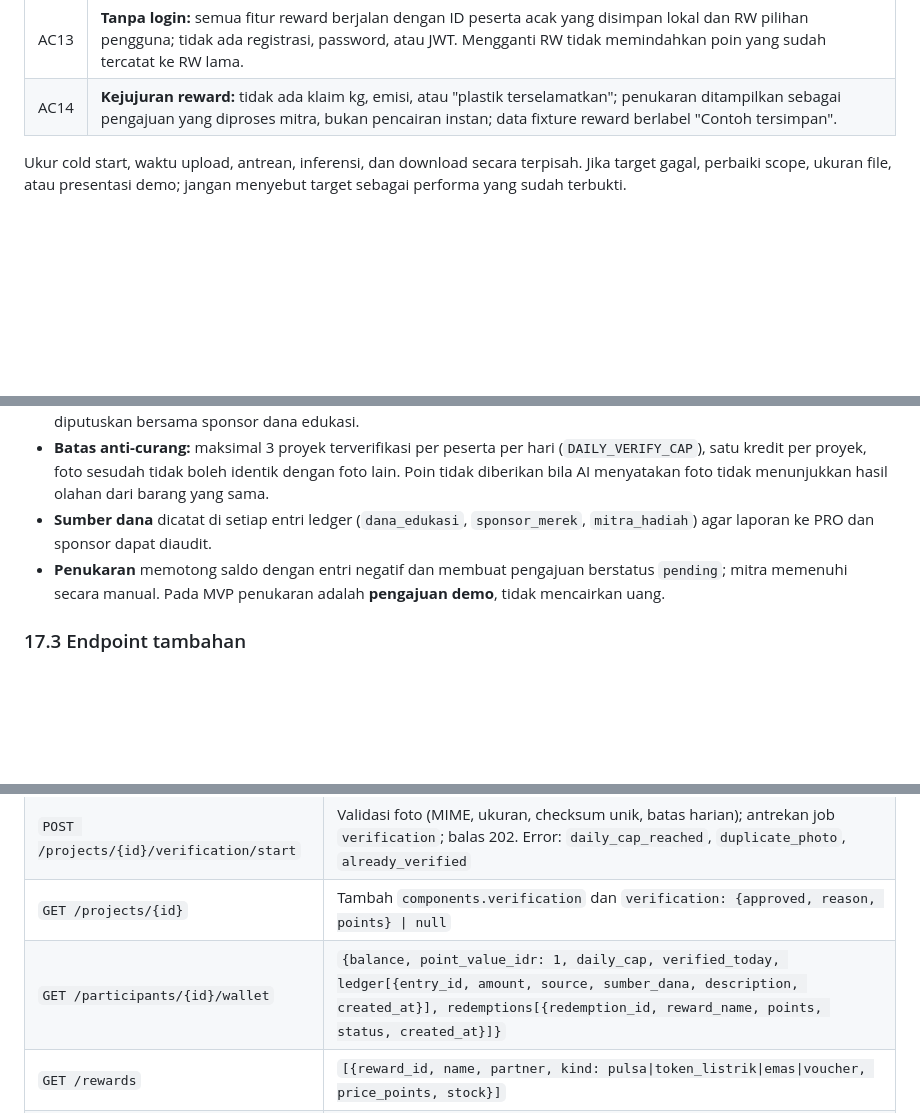
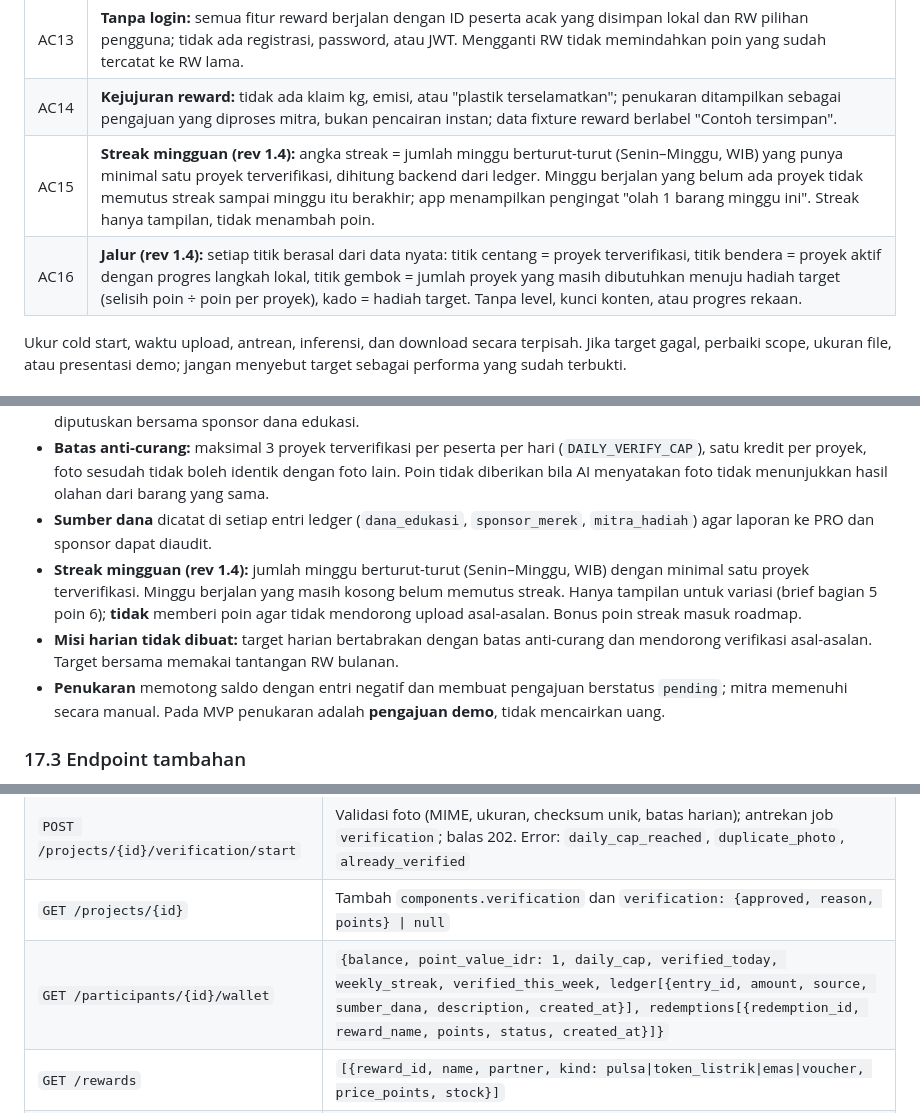
Before and after one commit to aureliajenn/BEKAS, a Markdown page: PRD.md, 3 parts joined by grey strips. Rendered like a GitHub page; blank space fills up the shorter version.

```diff
--- a/PRD.md
+++ b/PRD.md
@@ -46,6 +48,8 @@ Katalog tutorial biasa adalah baseline yang masuk akal, tetapi pengguna tetap ha
 | AC12 | **Bank sampah:** daftar mitra menampilkan nama, alamat, jam buka, jenis yang diterima, dan harga per kg dari backend, serta tombol yang membuka aplikasi peta bawaan HP. Tanpa SDK peta. |
 | AC13 | **Tanpa login:** semua fitur reward berjalan dengan ID peserta acak yang disimpan lokal dan RW pilihan pengguna; tidak ada registrasi, password, atau JWT. Mengganti RW tidak memindahkan poin yang sudah tercatat ke RW lama. |
 | AC14 | **Kejujuran reward:** tidak ada klaim kg, emisi, atau "plastik terselamatkan"; penukaran ditampilkan sebagai pengajuan yang diproses mitra, bukan pencairan instan; data fixture reward berlabel "Contoh tersimpan". |
+| AC15 | **Streak mingguan (rev 1.4):** angka streak = jumlah minggu berturut-turut (Senin–Minggu, WIB) yang punya minimal satu proyek terverifikasi, dihitung backend dari ledger. Minggu berjalan yang belum ada proyek tidak memutus streak sampai minggu itu berakhir; app menampilkan pengingat "olah 1 barang minggu ini". Streak hanya tampilan, tidak menambah poin. |
+| AC16 | **Jalur (rev 1.4):** setiap titik berasal dari data nyata: titik centang = proyek terverifikasi, titik bendera = proyek aktif dengan progres langkah lokal, titik gembok = jumlah proyek yang masih dibutuhkan menuju hadiah target (selisih poin ÷ poin per proyek), kado = hadiah target. Tanpa level, kunci konten, atau progres rekaan. |
 
 Ukur cold start, waktu upload, antrean, inferensi, dan download secara terpisah. Jika target gagal, perbaiki scope, ukuran file, atau presentasi demo; jangan menyebut target sebagai performa yang sudah terbukti.
 
@@ -323,6 +329,8 @@ Sumber: brief *Sistem Reward Poin BEKAS* (wawancara IPR, kunjungan DLH Kota Band
 - **Proyek upcycle terverifikasi:** nilai default 500 poin per proyek, dikonfigurasi di backend (`UPCYCLE_POINTS`). Nilai setor satu botol PET sekitar beberapa ratus rupiah (Rp8.000–9.000/kg), sehingga mengolah tetap lebih untung. Angka final diputuskan bersama sponsor dana edukasi.
 - **Batas anti-curang:** maksimal 3 proyek terverifikasi per peserta per hari (`DAILY_VERIFY_CAP`), satu kredit per proyek, foto sesudah tidak boleh identik dengan foto lain. Poin tidak diberikan bila AI menyatakan foto tidak menunjukkan hasil olahan dari barang yang sama.
 - **Sumber dana** dicatat di setiap entri ledger (`dana_edukasi`, `sponsor_merek`, `mitra_hadiah`) agar laporan ke PRO dan sponsor dapat diaudit.
+- **Streak mingguan (rev 1.4):** jumlah minggu berturut-turut (Senin–Minggu, WIB) dengan minimal satu proyek terverifikasi. Minggu berjalan yang masih kosong belum memutus streak. Hanya tampilan untuk variasi (brief bagian 5 poin 6); **tidak** memberi poin agar tidak mendorong upload asal-asalan. Bonus poin streak masuk roadmap.
+- **Misi harian tidak dibuat:** target harian bertabrakan dengan batas anti-curang dan mendorong verifikasi asal-asalan. Target bersama memakai tantangan RW bulanan.
 - **Penukaran** memotong saldo dengan entri negatif dan membuat pengajuan berstatus `pending`; mitra memenuhi secara manual. Pada MVP penukaran adalah **pengajuan demo**, tidak mencairkan uang.
 
 ### 17.3 Endpoint tambahan
@@ -336,7 +344,7 @@ Semua tanpa login. `participant_id` adalah UUID acak dari HP, bukan bukti identi
 | `POST /projects/{id}/verification` | Body `{participant_id}`; proyek harus punya panduan; balas signed upload target foto sesudah (bentuk sama dengan `POST /projects`) |
 | `POST /projects/{id}/verification/start` | Validasi foto (MIME, ukuran, checksum unik, batas harian); antrekan job `verification`; balas 202. Error: `daily_cap_reached`, `duplicate_photo`, `already_verified` |
 | `GET /projects/{id}` | Tambah `components.verification` dan `verification: {approved, reason, points} \| null` |
-| `GET /participants/{id}/wallet` | `{balance, point_value_idr: 1, daily_cap, verified_today, ledger[{entry_id, amount, source, sumber_dana, description, created_at}], redemptions[{redemption_id, reward_name, points, status, created_at}]}` |
+| `GET /participants/{id}/wallet` | `{balance, point_value_idr: 1, daily_cap, verified_today, weekly_streak, verified_this_week, ledger[{entry_id, amount, source, sumber_dana, description, created_at}], redemptions[{redemption_id, reward_name, points, status, created_at}]}` |
 | `GET /rewards` | `[{reward_id, name, partner, kind: pulsa\|token_listrik\|emas\|voucher, price_points, stock}]` |
 | `POST /participants/{id}/redemptions` | Body `{reward_id}`; dalam satu transaksi: kunci baris peserta, cek saldo dan stok, kurangi stok, tulis ledger negatif. Error: `insufficient_balance`, `out_of_stock` |
 | `GET /leaderboard?month=YYYY-MM` | `{month, rows[{rank, rw_id, name, kelurahan, items, captain_name}], challenge{title, target_items, reward, sponsor}}`; `items` = proyek terverifikasi bulan itu per RW |
```
Also changed, not shown: other parts of PRD.md (+14 -6 lines), DESIGN.md (+7 -2 lines), docs/api-contract.md (+2 -0 lines).
